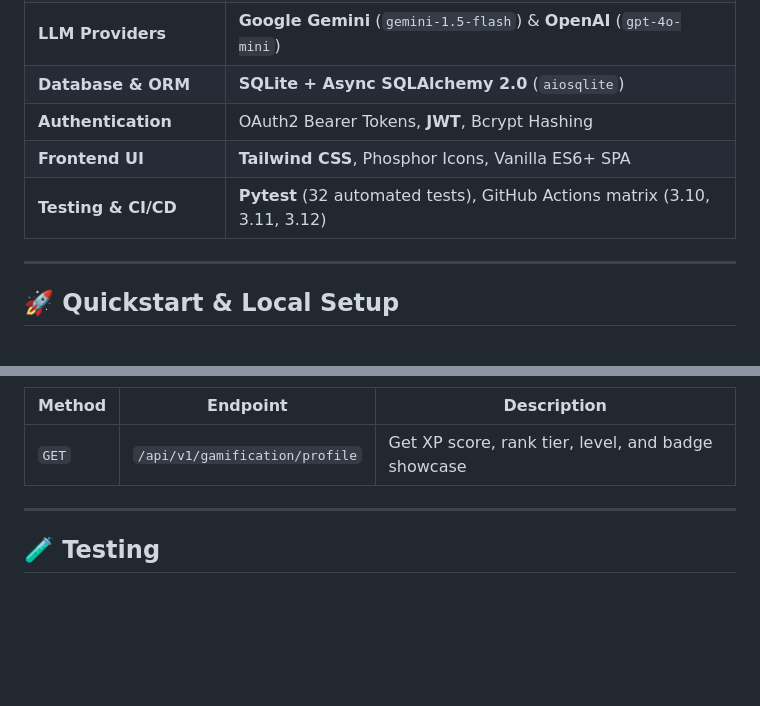
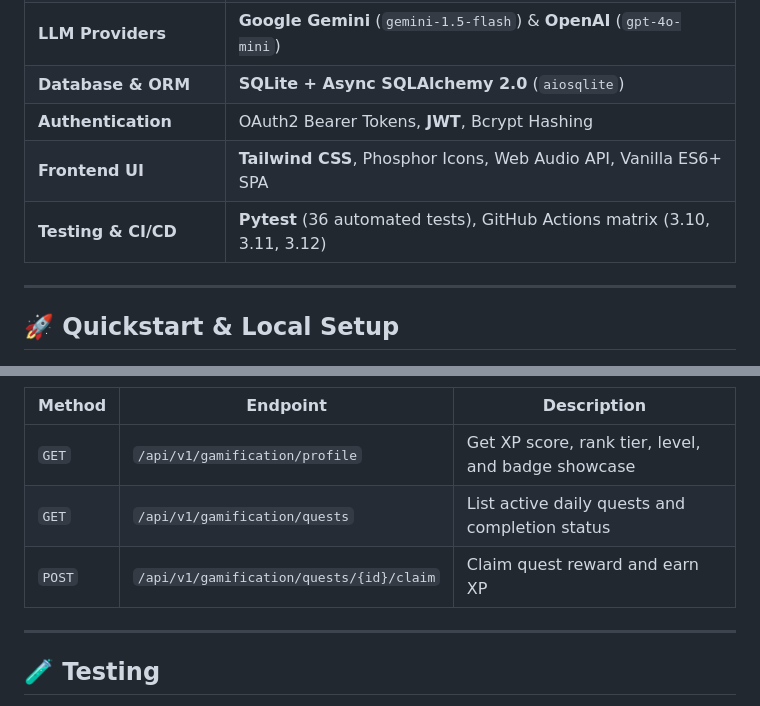
Before and after one commit to MuruganandamMG/AI-LLM-integration-using-LangChain-prompt-workflows, a Markdown page: README.md, 2 parts joined by grey strips. GitHub-like rendering; blank space fills up the shorter version.

```diff
--- a/README.md
+++ b/README.md
@@ -47,8 +46,8 @@ The platform combines a **modern interactive Web UI**, habit tracking, deep-work
 | **LLM Providers** | **Google Gemini** (`gemini-1.5-flash`) & **OpenAI** (`gpt-4o-mini`) |
 | **Database & ORM** | **SQLite + Async SQLAlchemy 2.0** (`aiosqlite`) |
 | **Authentication** | OAuth2 Bearer Tokens, **JWT**, Bcrypt Hashing |
-| **Frontend UI** | **Tailwind CSS**, Phosphor Icons, Vanilla ES6+ SPA |
-| **Testing & CI/CD** | **Pytest** (32 automated tests), GitHub Actions matrix (3.10, 3.11, 3.12) |
+| **Frontend UI** | **Tailwind CSS**, Phosphor Icons, Web Audio API, Vanilla ES6+ SPA |
+| **Testing & CI/CD** | **Pytest** (36 automated tests), GitHub Actions matrix (3.10, 3.11, 3.12) |
 
 ---
 
@@ -127,6 +134,8 @@ uvicorn app.main:app --host 127.0.0.1 --port 8000 --reload
 | Method | Endpoint | Description |
 |---|---|---|
 | `GET` | `/api/v1/gamification/profile` | Get XP score, rank tier, level, and badge showcase |
+| `GET` | `/api/v1/gamification/quests` | List active daily quests and completion status |
+| `POST` | `/api/v1/gamification/quests/{id}/claim` | Claim quest reward and earn XP |
 
 ---
 
```
Also changed, not shown: other parts of README.md (+36 -29 lines).
